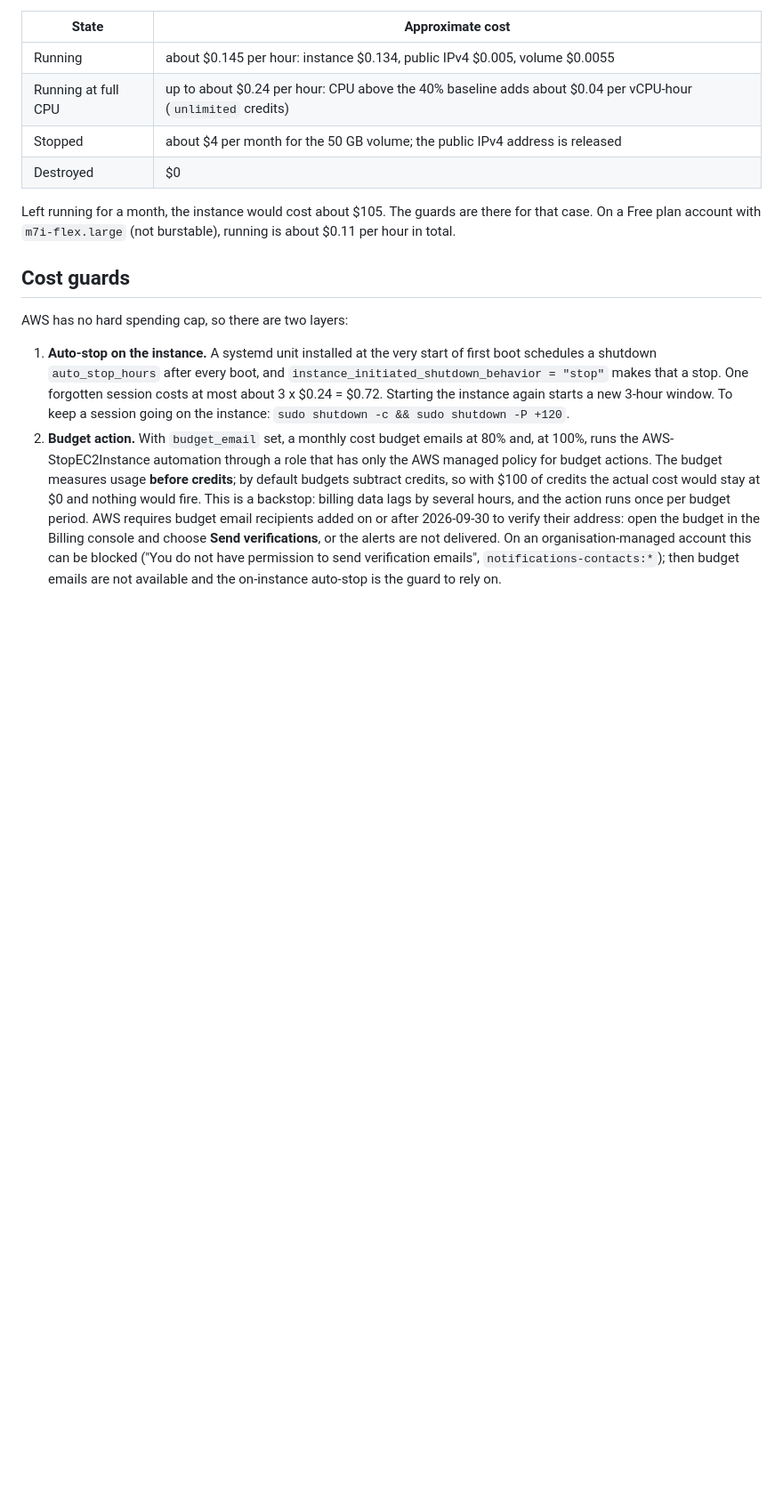
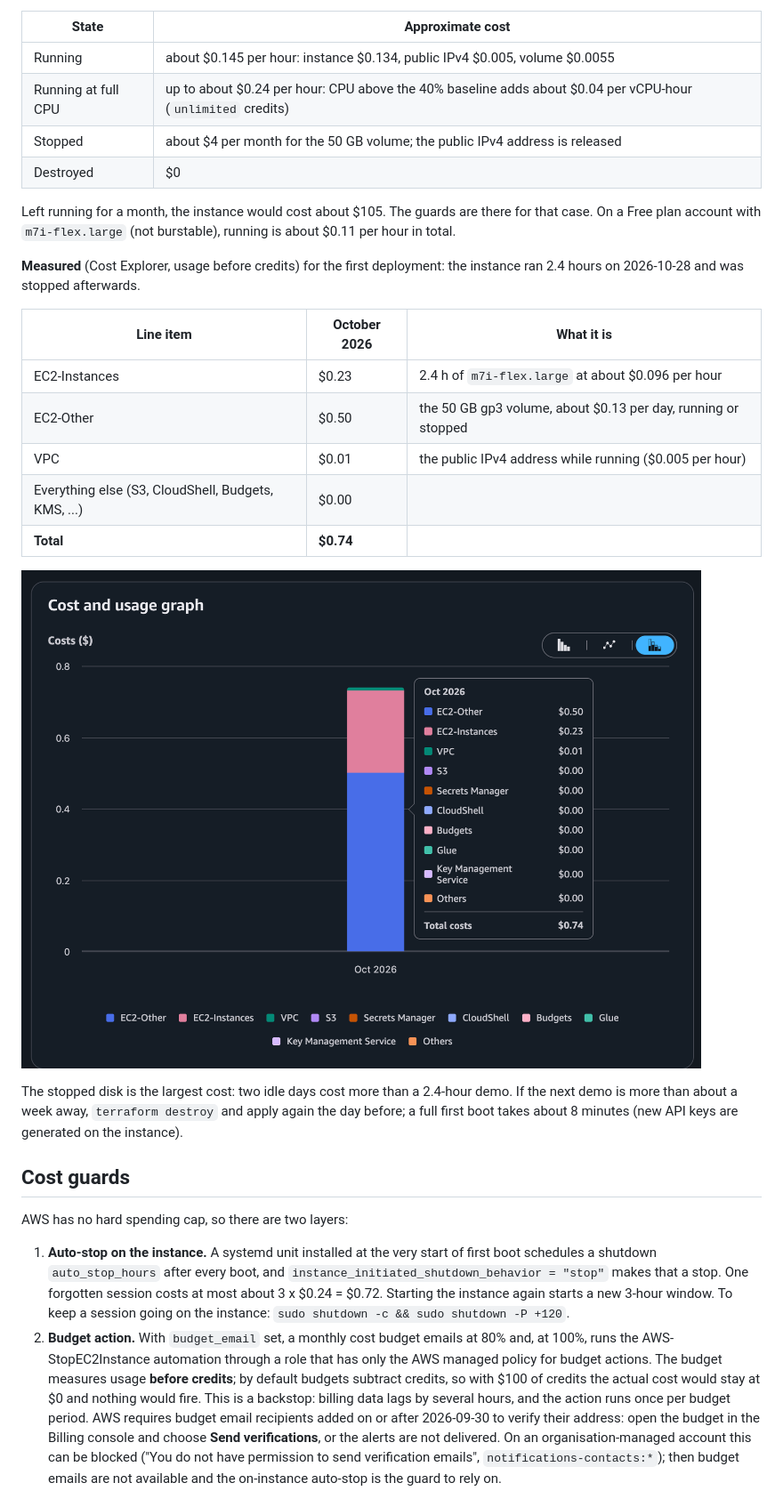
Before and after one commit to vipin-mo/nexus-ai-hub, a Markdown page: deploy/aws/README.md, the part around the change. Shown at 89% size. Rendered like a GitHub page; pictures changed too: docs/images/aws/aws_cost_explorer.png (added); blank space fills up the shorter version.

Commit message:
Add the measured AWS cost of the first deployment
Cost Explorer, usage before credits, October 2026: $0.74 in total.
EC2-Instances $0.23 (2.4 h of m7i-flex.large), EC2-Other $0.50 (the
50 GB gp3 volume, billed while stopped), VPC $0.01 (public IPv4 while
running). The deploy README gets the breakdown and the screenshot, and
the advice that follows from it: the stopped disk is the largest cost,
so destroy when the next demo is more than about a week away.

```diff
--- a/deploy/aws/README.md
+++ b/deploy/aws/README.md
@@ -48,6 +48,23 @@ addresses are redacted. Measurements: [docs/evidence/aws_run.txt](../../docs/evi
 Left running for a month, the instance would cost about $105. The guards are there for that case.
 On a Free plan account with `m7i-flex.large` (not burstable), running is about $0.11 per hour in
 total.
+
+**Measured** (Cost Explorer, usage before credits) for the first deployment: the instance ran 2.4
+hours on 2026-10-28 and was stopped afterwards.
+
+| Line item | October 2026 | What it is |
+|---|---|---|
+| EC2-Instances | $0.23 | 2.4 h of `m7i-flex.large` at about $0.096 per hour |
+| EC2-Other | $0.50 | the 50 GB gp3 volume, about $0.13 per day, running or stopped |
+| VPC | $0.01 | the public IPv4 address while running ($0.005 per hour) |
+| Everything else (S3, CloudShell, Budgets, KMS, ...) | $0.00 | |
+| **Total** | **$0.74** | |
+
+![Cost Explorer, October 2026](../../docs/images/aws/aws_cost_explorer.png)
+
+The stopped disk is the largest cost: two idle days cost more than a 2.4-hour demo. If the next
+demo is more than about a week away, `terraform destroy` and apply again the day before; a full
+first boot takes about 8 minutes (new API keys are generated on the instance).
 
 ## Cost guards
 
```
Also changed, not shown: README.md (+3 -2 lines).
